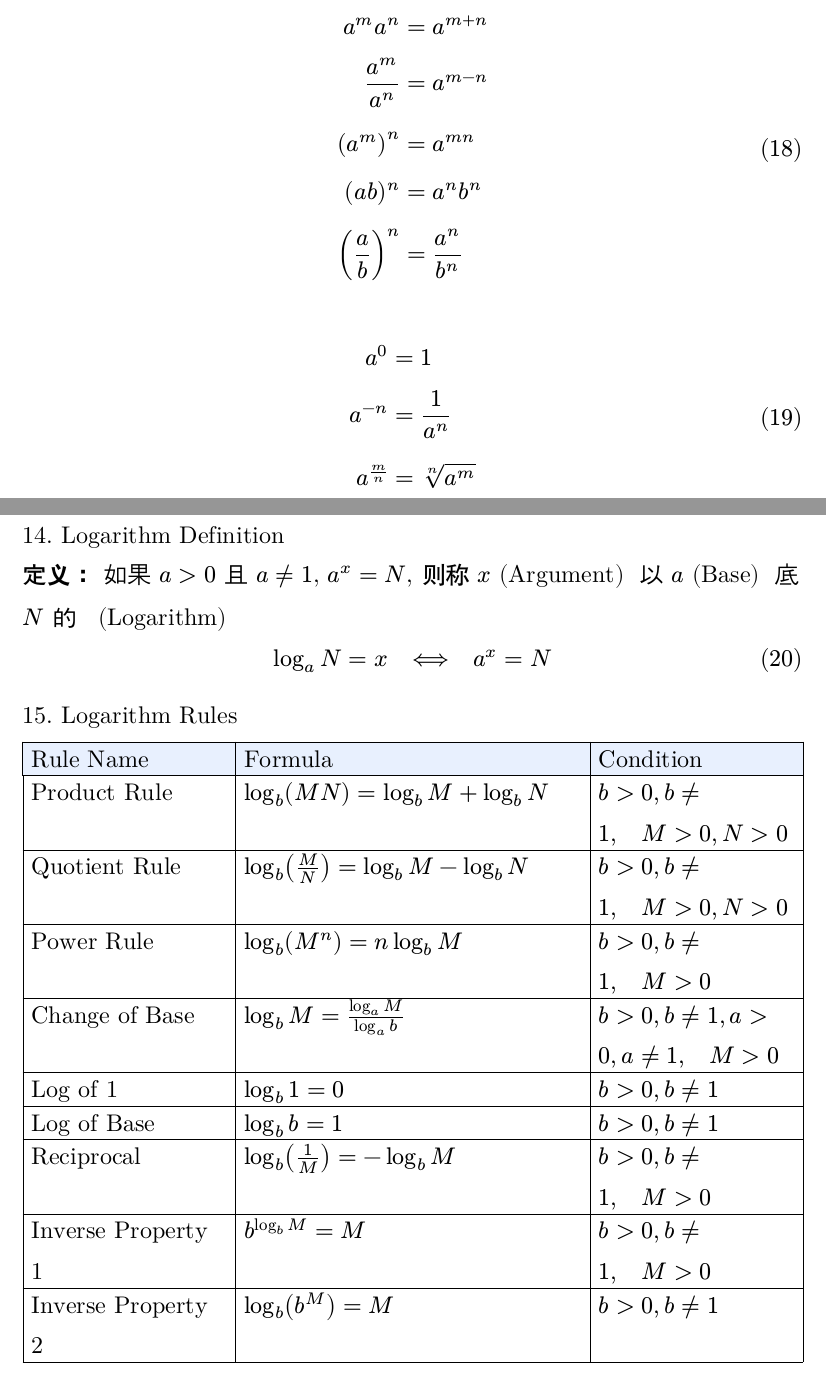
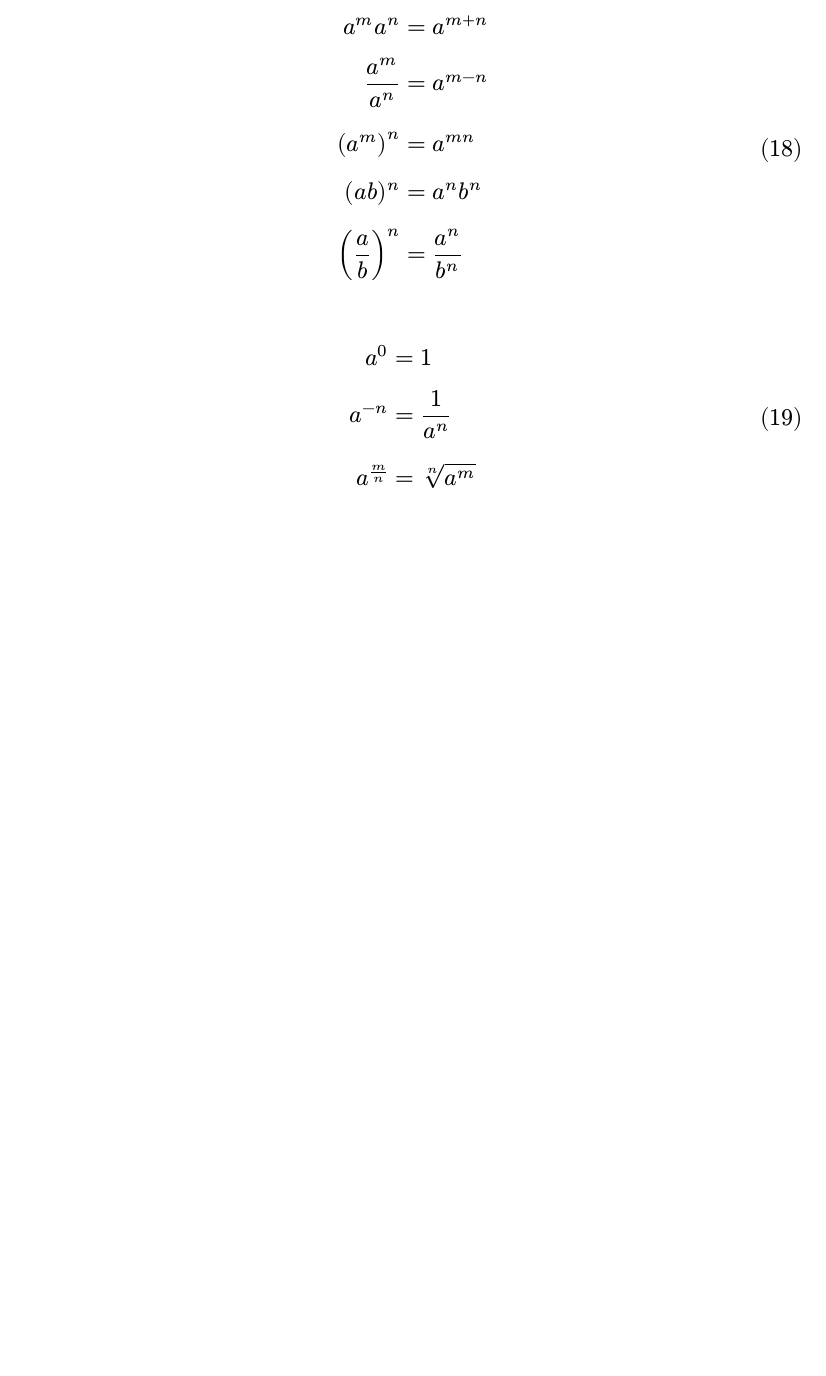
Before and after one commit to qiuzhanghua/junior-high-math, a Typst document (初中数学公式.typ): two parts of pages 2 and 3 of 3 before the commit and part of page 2 of 2 after it, the two joined at a grey line, cut so that both start at the same text, the shorter picture padded with empty space. Compiled offline with Typst 0.15.

Commit message:
fix: remove log

```diff
--- a/初中数学公式.typ
+++ b/初中数学公式.typ
@@ -92,20 +92,3 @@ $ a^m a^n &= a^(m+n) \
 $ a^0 &= 1 \
  a^(-n) &= 1 / a^n \
  a^(m/n) &= root(n, a^m) $
-
-#pagebreak()
-
-=== 14. Logarithm Definition
-#text(weight: "bold")[定义：]
-  如果 $a > 0$ 且 $a != 1$, $a^x = N$,
-  则称 $x$ (Argument) 为以 $a$ (Base) 为底 $N$ 的对数 (Logarithm)
-
-#align(center)[
-  $ log_a N = x quad <==> quad a^x = N $
-]
-
-
-
-=== 15. Logarithm Rules
-
-#table(
@@ -126,39 +94,0 @@ $ a^0 &= 1 \
-  [#text(weight: "bold")[Formula]],
-  [#text(weight: "bold")[Condition]],
-
-  [Product Rule],
-  [$log_b (M N) = log_b M + log_b N$],
-  [$b>0, b != 1, quad M>0, N>0$],
-
-  [Quotient Rule],
-  [$log_b (M/N) = log_b M - log_b N$],
-  [$b>0, b != 1, quad M>0, N>0$],
-
-  [Power Rule],
-  [$log_b (M^n) = n log_b M$],
-  [$b>0, b != 1, quad M>0$],
-
-  [Change of Base],
-  [$log_b M = (log_a M) / (log_a b)$],
-  [$b>0, b != 1, a>0, a != 1, quad M>0$],
-
-  [Log of 1],
-  [$log_b 1 = 0$],
-  [$b>0, b != 1$],
-
-  [Log of Base],
-  [$log_b b = 1$],
-  [$b>0, b != 1$],
-
-  [Reciprocal],
-  [$log_b (1/M) = -log_b M$],
-  [$b>0, b != 1, quad M>0$],
-
-  [Inverse Property 1],
-  [$b^(log_b M) = M$],
-  [$b>0, b != 1, quad M>0$],
-
-  [Inverse Property 2],
-  [$log_b (b^M) = M$],
-  [$b>0, b != 1$],
-)
```
Also changed, not shown: 初中数学公式.typ (14 more changed lines).
